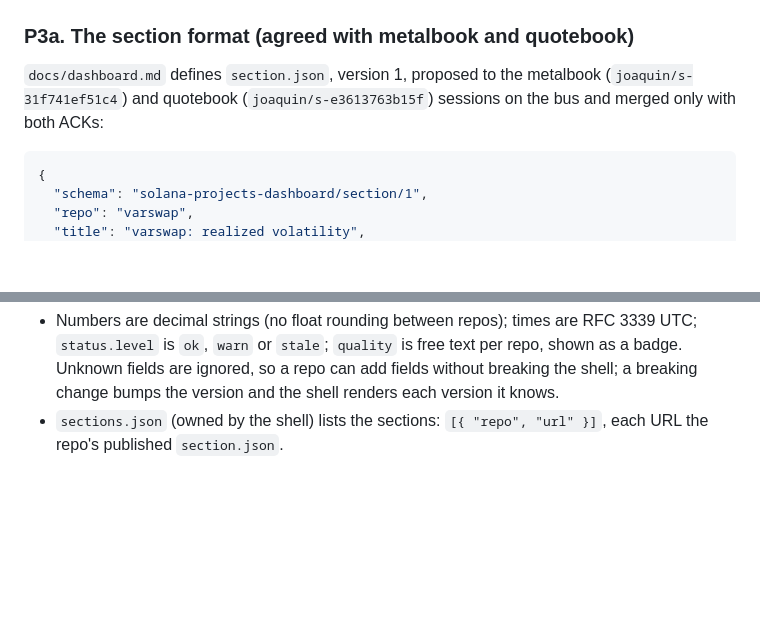
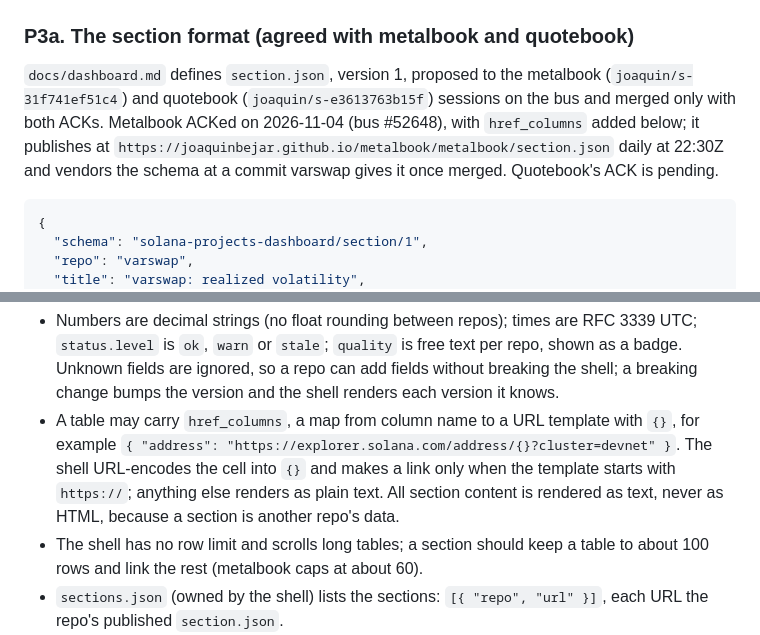
Before and after one commit to joaquinbejar/varswap, a Markdown page: docs/PLAN-phase2.md, 2 parts joined by grey strips. Drawn GitHub-style; blank space fills up the shorter version.

Commit message:
docs(plan-phase2): metalbook's ACK of section.json, href_columns and table rows (bus 52648)

````diff
--- a/docs/PLAN-phase2.md
+++ b/docs/PLAN-phase2.md
@@ -250,7 +250,10 @@ change, or adopt "no on chain fee").
 
 `docs/dashboard.md` defines `section.json`, version 1, proposed to the metalbook
 (`joaquin/s-31f741ef51c4`) and quotebook (`joaquin/s-e3613763b15f`) sessions on the bus and
-merged only with both ACKs:
+merged only with both ACKs. Metalbook ACKed on 2026-11-04 (bus #52648), with `href_columns`
+added below; it publishes at `https://joaquinbejar.github.io/metalbook/metalbook/section.json`
+daily at 22:30Z and vendors the schema at a commit varswap gives it once merged. Quotebook's
+ACK is pending.
 
 ```json
 {
@@ -276,6 +279,13 @@ merged only with both ACKs:
   `status.level` is `ok`, `warn` or `stale`; `quality` is free text per repo, shown as a
   badge. Unknown fields are ignored, so a repo can add fields without breaking the shell; a
   breaking change bumps the version and the shell renders each version it knows.
+- A table may carry `href_columns`, a map from column name to a URL template with `{}`, for
+  example `{ "address": "https://explorer.solana.com/address/{}?cluster=devnet" }`. The shell
+  URL-encodes the cell into `{}` and makes a link only when the template starts with
+  `https://`; anything else renders as plain text. All section content is rendered as text,
+  never as HTML, because a section is another repo's data.
+- The shell has no row limit and scrolls long tables; a section should keep a table to about 100
+  rows and link the rest (metalbook caps at about 60).
 - `sections.json` (owned by the shell) lists the sections: `[{ "repo", "url" }]`, each URL
   the repo's published `section.json`.
 - A JSON Schema for version 1 in `docs/dashboard/section-1.schema.json`; each repo validates
````
